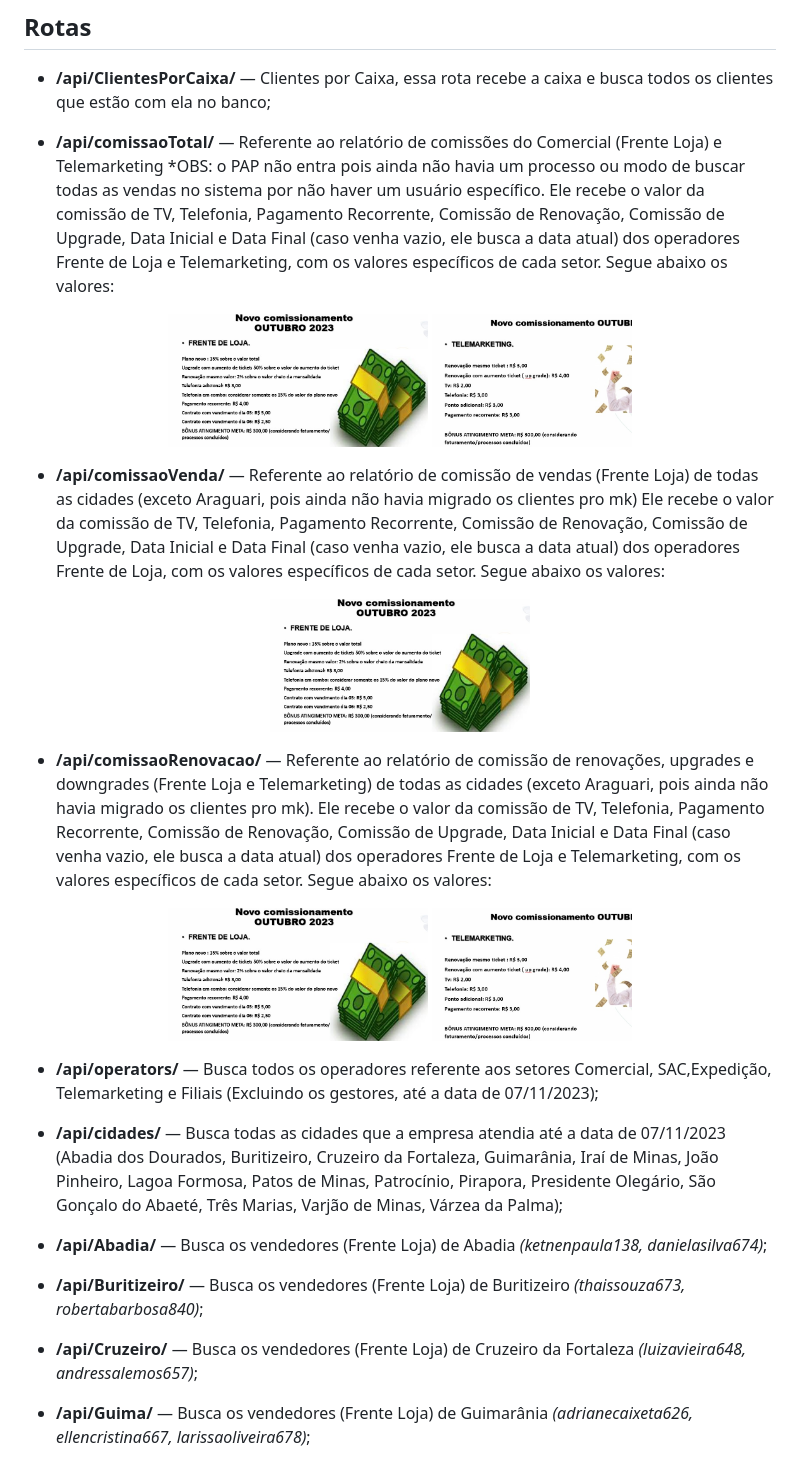
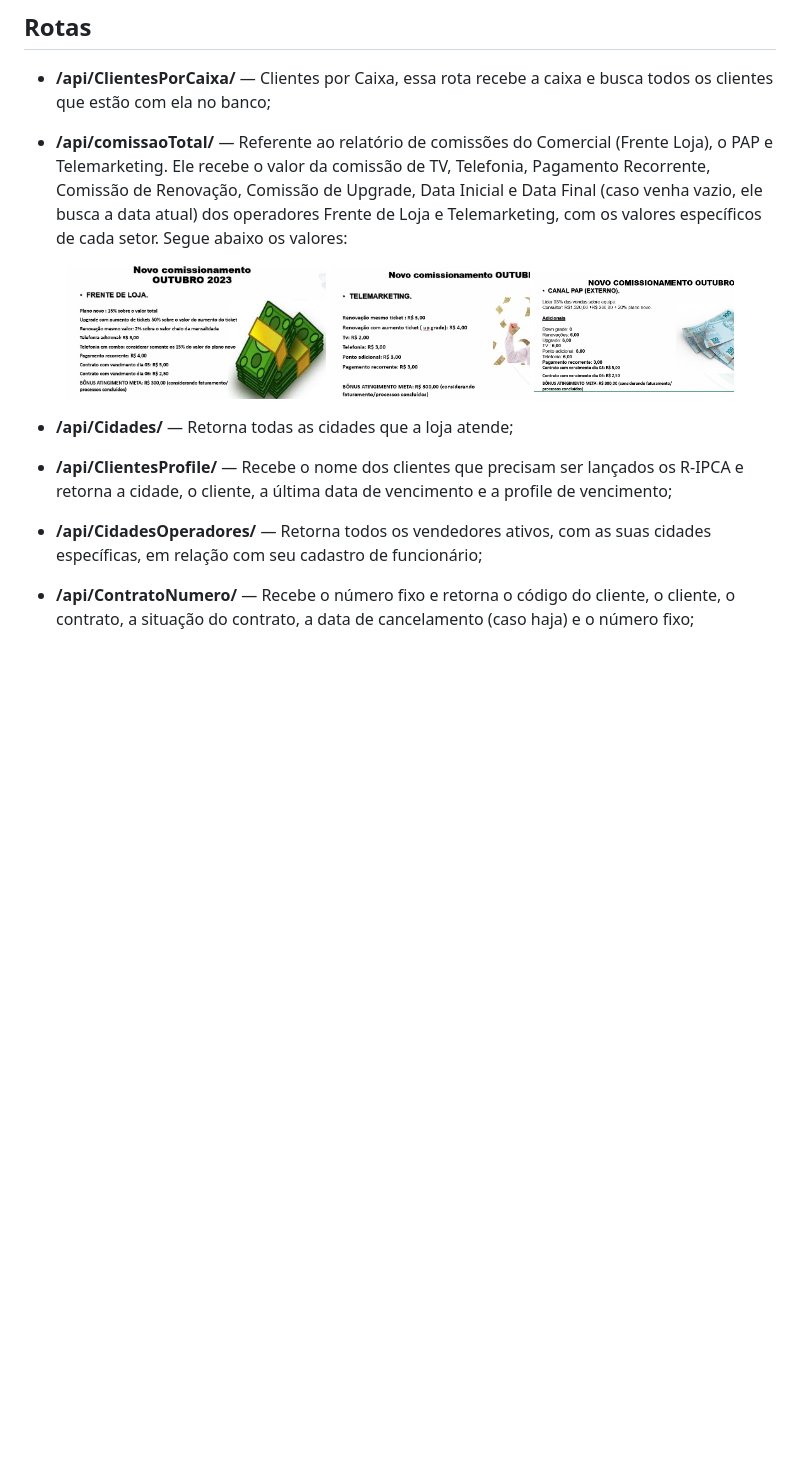
Before and after one commit to desenvolvimento03onnet/onnet-comissao-api, a Markdown page: README.md, the part around the change printed below. Rendered like a GitHub page; pictures changed too: images/comissaoPAP.jpg (added); blank space fills up the shorter version.

Commit message:
Última Alteração

```diff
--- a/README.md
+++ b/README.md
@@ -90,7 +90,7 @@
 
 - **/api/ClientesPorCaixa/** — Clientes por Caixa, essa rota recebe a caixa e busca todos os clientes que estão com ela no banco;
 
-- **/api/comissaoTotal/** — Referente ao relatório de comissões do Comercial (Frente Loja) e Telemarketing *OBS: o PAP não entra pois ainda não havia um processo ou modo de buscar todas as vendas no sistema por não haver um usuário específico. Ele recebe o valor da comissão de TV, Telefonia, Pagamento Recorrente, Comissão de Renovação, Comissão de Upgrade, Data Inicial e Data Final (caso venha vazio, ele busca a data atual) dos operadores Frente de Loja e Telemarketing, com os valores específicos de cada setor. Segue abaixo os valores:
+- **/api/comissaoTotal/** — Referente ao relatório de comissões do Comercial (Frente Loja), o PAP e Telemarketing. Ele recebe o valor da comissão de TV, Telefonia, Pagamento Recorrente, Comissão de Renovação, Comissão de Upgrade, Data Inicial e Data Final (caso venha vazio, ele busca a data atual) dos operadores Frente de Loja e Telemarketing, com os valores específicos de cada setor. Segue abaixo os valores:
 
 <p align="center">
 
@@ -98,35 +98,15 @@
 
  <img src="./images/comissaoTelemarketing.jpg" width="200" />
 
-</p>
-
-- **/api/comissaoVenda/** — Referente ao relatório de comissão de vendas (Frente Loja) de todas as cidades (exceto Araguari, pois ainda não havia migrado os clientes pro mk) Ele recebe o valor da comissão de TV, Telefonia, Pagamento Recorrente, Comissão de Renovação, Comissão de Upgrade, Data Inicial e Data Final (caso venha vazio, ele busca a data atual) dos operadores Frente de Loja, com os valores específicos de cada setor. Segue abaixo os valores:
-
-<p align="center">
-
- <img src="./images/comissaoFrenteLoja.jpg" width="260" />
+ <img src="./images/comissaoPAP.jpg" width="200" />
 
 </p>
 
-- **/api/comissaoRenovacao/** — Referente ao relatório de comissão de renovações, upgrades e downgrades (Frente Loja e Telemarketing) de todas as cidades (exceto Araguari, pois ainda não havia migrado os clientes pro mk). Ele recebe o valor da comissão de TV, Telefonia, Pagamento Recorrente, Comissão de Renovação, Comissão de Upgrade, Data Inicial e Data Final (caso venha vazio, ele busca a data atual) dos operadores Frente de Loja e Telemarketing, com os valores específicos de cada setor. Segue abaixo os valores:
+- **/api/Cidades/** — Retorna todas as cidades que a loja atende;
 
-<p align="center">
+- **/api/ClientesProfile/** — Recebe o nome dos clientes que precisam ser lançados os R-IPCA e retorna a cidade, o cliente, a última data de vencimento e a profile de vencimento;
 
- <img src="./images/comissaoFrenteLoja.jpg" width="260" />
+- **/api/CidadesOperadores/** — Retorna todos os vendedores ativos, com as suas cidades específicas, em relação com seu cadastro de funcionário;
 
- <img src="./images/comissaoTelemarketing.jpg" width="200" />
+- **/api/ContratoNumero/** — Recebe o número fixo e retorna o código do cliente, o cliente, o contrato, a situação do contrato, a data de cancelamento (caso haja) e o número fixo;
 
-</p>
-
-- **/api/operators/** — Busca todos os operadores referente aos setores Comercial, SAC,Expedição, Telemarketing e Filiais (Excluindo os gestores, até a data de 07/11/2023);
-
-- **/api/cidades/** — Busca todas as cidades que a empresa atendia até a data de 07/11/2023 (Abadia dos Dourados, Buritizeiro, Cruzeiro da Fortaleza, Guimarânia, Iraí de Minas, João Pinheiro, Lagoa Formosa, Patos de Minas, Patrocínio, Pirapora, Presidente Olegário, São Gonçalo do Abaeté, Três Marias, Varjão de Minas, Várzea da Palma);
-
-- **/api/Abadia/** — Busca os vendedores (Frente Loja) de Abadia *(ketnenpaula138, danielasilva674)*;
-
-- **/api/Buritizeiro/** — Busca os vendedores (Frente Loja) de Buritizeiro *(thaissouza673, robertabarbosa840)*;
-
-- **/api/Cruzeiro/** — Busca os vendedores (Frente Loja) de Cruzeiro da Fortaleza *(luizavieira648, andressalemos657)*;
-
-- **/api/Guima/** — Busca os vendedores (Frente Loja) de Guimarânia *(adrianecaixeta626, ellencristina667, larissaoliveira678)*;
-
```
Also changed, not shown: other parts of README.md (+1 -21 lines).
